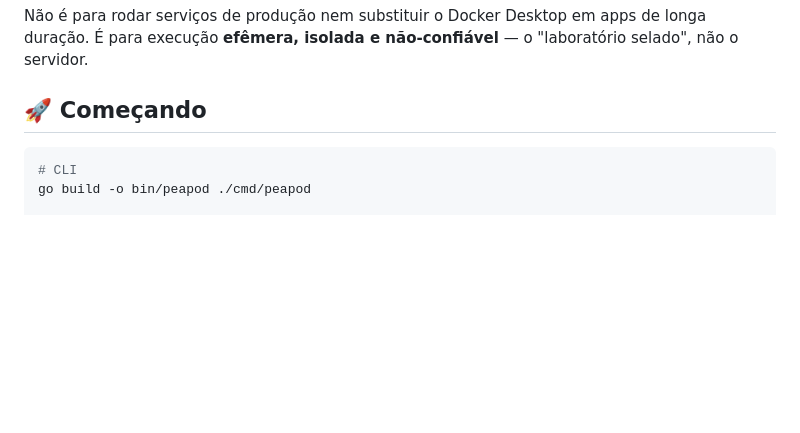
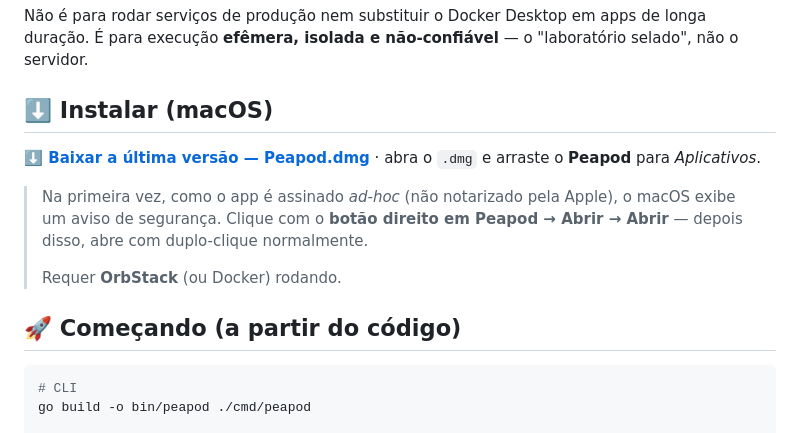
Before and after one commit to andre28abr/Peapod, a Markdown page: README.md, the part around one of its changes. Rendered like a GitHub page; blank space fills up the shorter version.

Commit message:
README: add macOS download link/badge (releases/latest) + Gatekeeper note
Co-Authored-By: Claude Opus 4.8 <noreply@anthropic.com>

````diff
--- a/README.md
+++ b/README.md
@@ -89,7 +90,15 @@ A diferença para o Docker cru não é *rodar contêiner* — é o **contexto de
 
 Não é para rodar serviços de produção nem substituir o Docker Desktop em apps de longa duração. É para execução **efêmera, isolada e não-confiável** — o "laboratório selado", não o servidor.
 
-## 🚀 Começando
+## ⬇️ Instalar (macOS)
+
+**[⬇️ Baixar a última versão — Peapod.dmg](https://github.com/andre28abr/Peapod/releases/latest)** · abra o `.dmg` e arraste o **Peapod** para *Aplicativos*.
+
+> Na primeira vez, como o app é assinado *ad-hoc* (não notarizado pela Apple), o macOS exibe um aviso de segurança. Clique com o **botão direito em Peapod → Abrir → Abrir** — depois disso, abre com duplo-clique normalmente.
+>
+> Requer **OrbStack** (ou Docker) rodando.
+
+## 🚀 Começando (a partir do código)
 
 ```sh
 # CLI
````
Also changed, not shown: other parts of README.md (+1 -0 lines).
